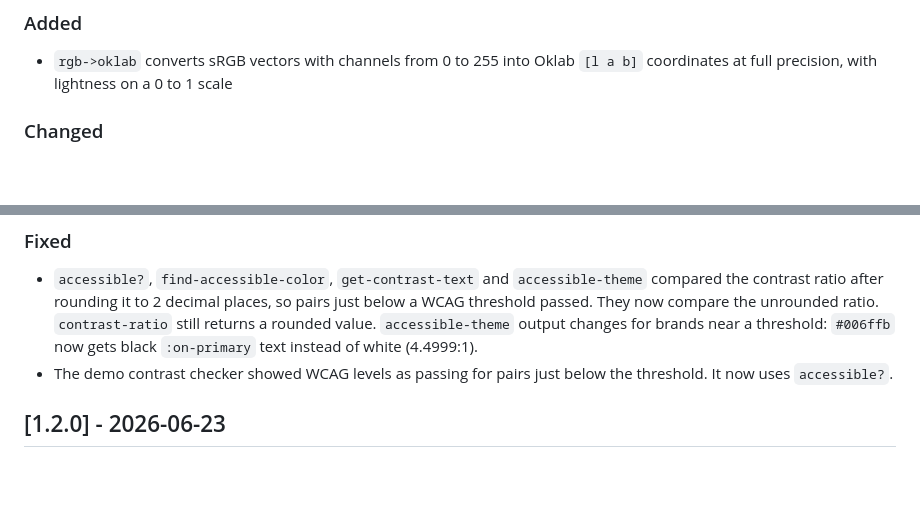
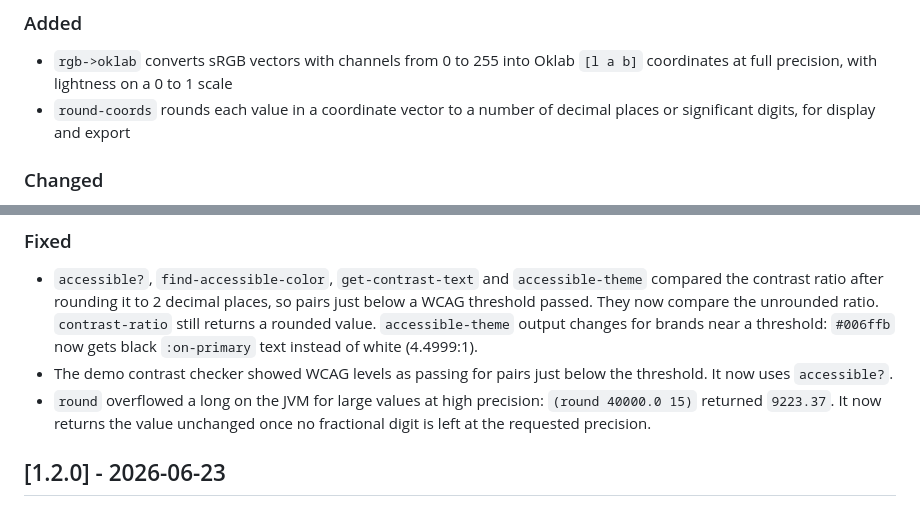
Before and after one commit to jramosg/color-tools, a Markdown page: CHANGELOG.md, 2 parts joined by grey strips. Drawn GitHub-style; blank space fills up the shorter version.

Commit message:
Add round-coords and the round overflow fix to the changelog

```diff
--- a/CHANGELOG.md
+++ b/CHANGELOG.md
@@ -5,6 +5,8 @@ All notable changes to this project will be documented in this file. This change
 ### Added
 - `rgb->oklab` converts sRGB vectors with channels from 0 to 255 into Oklab
   `[l a b]` coordinates at full precision, with lightness on a 0 to 1 scale
+- `round-coords` rounds each value in a coordinate vector to a number of
+  decimal places or significant digits, for display and export
 
 ### Changed
 - Bump Clojure from 1.12.1 to 1.12.6
@@ -22,6 +24,9 @@ All notable changes to this project will be documented in this file. This change
   now gets black `:on-primary` text instead of white (4.4999:1).
 - The demo contrast checker showed WCAG levels as passing for pairs just below
   the threshold. It now uses `accessible?`.
+- `round` overflowed a long on the JVM for large values at high precision:
+  `(round 40000.0 15)` returned `9223.37`. It now returns the value unchanged
+  once no fractional digit is left at the requested precision.
 
 ## [1.2.0] - 2026-06-23
 ### Added
```
